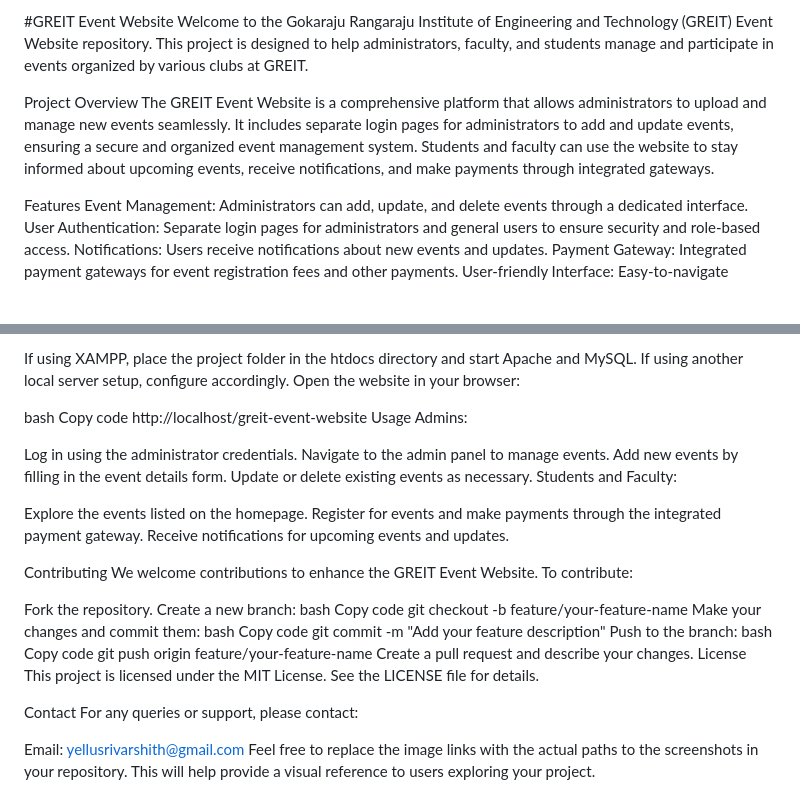
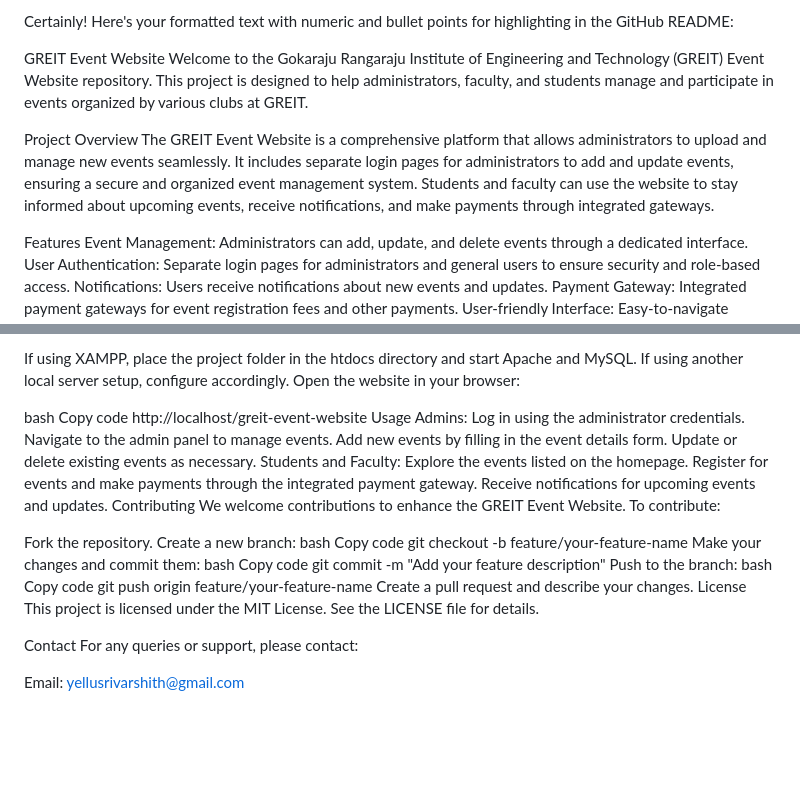
Before and after one commit to sri-varshith-reddy/greit-event-website, a Markdown page: README.md, 2 parts joined by grey strips. GitHub-like rendering; blank space fills up the shorter version.

```diff
--- a/README.md
+++ b/README.md
@@ -1,10 +1,11 @@
-#GREIT Event Website
+
+Certainly! Here's your formatted text with numeric and bullet points for highlighting in the GitHub README:
+
+GREIT Event Website
 Welcome to the Gokaraju Rangaraju Institute of Engineering and Technology (GREIT) Event Website repository. This project is designed to help administrators, faculty, and students manage and participate in events organized by various clubs at GREIT.
 
 Project Overview
 The GREIT Event Website is a comprehensive platform that allows administrators to upload and manage new events seamlessly. It includes separate login pages for administrators to add and update events, ensuring a secure and organized event management system. Students and faculty can use the website to stay informed about upcoming events, receive notifications, and make payments through integrated gateways.
-
-
 
 Features
 Event Management: Administrators can add, update, and delete events through a dedicated interface.
@@ -45,18 +46,14 @@ Copy code
 http://localhost/greit-event-website
 Usage
 Admins:
-
 Log in using the administrator credentials.
 Navigate to the admin panel to manage events.
 Add new events by filling in the event details form.
 Update or delete existing events as necessary.
 Students and Faculty:
-
 Explore the events listed on the homepage.
 Register for events and make payments through the integrated payment gateway.
 Receive notifications for upcoming events and updates.
-
-
 Contributing
 We welcome contributions to enhance the GREIT Event Website. To contribute:
 
@@ -81,4 +78,3 @@ Contact
 For any queries or support, please contact:
 
 Email: yellusrivarshith@gmail.com
-Feel free to replace the image links with the actual paths to the screenshots in your repository. This will help provide a visual reference to users exploring your project.
```
